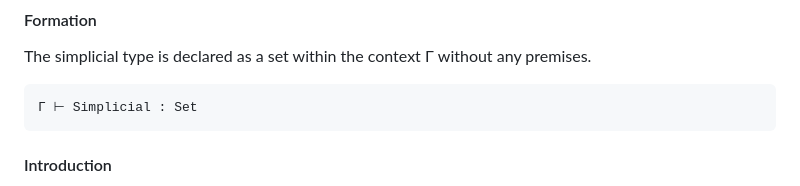
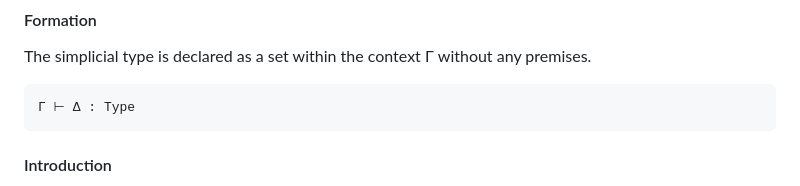
Before and after one commit to groupoid/dan, a Markdown page: README.md, the part around the change. Drawn GitHub-style.

````diff
--- a/README.md
+++ b/README.md
@@ -164,7 +164,7 @@ Meaning of `<n>` Across Types:
 The simplicial type is declared as a set within the context Γ without any premises.
 
 ```
-Γ ⊢ Simplicial : Set
+Γ ⊢ Δ : Type
 ```
 
 #### Introduction
````
